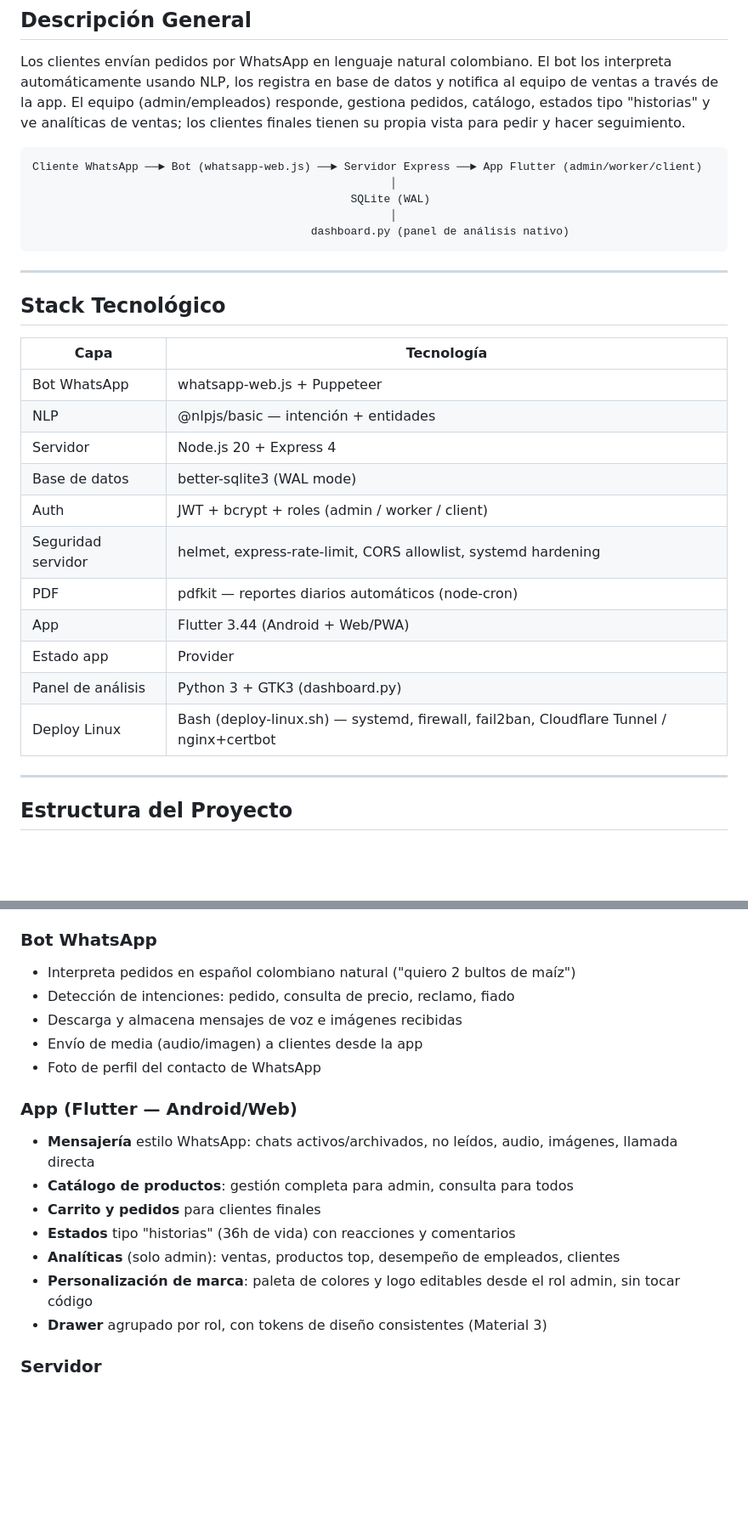
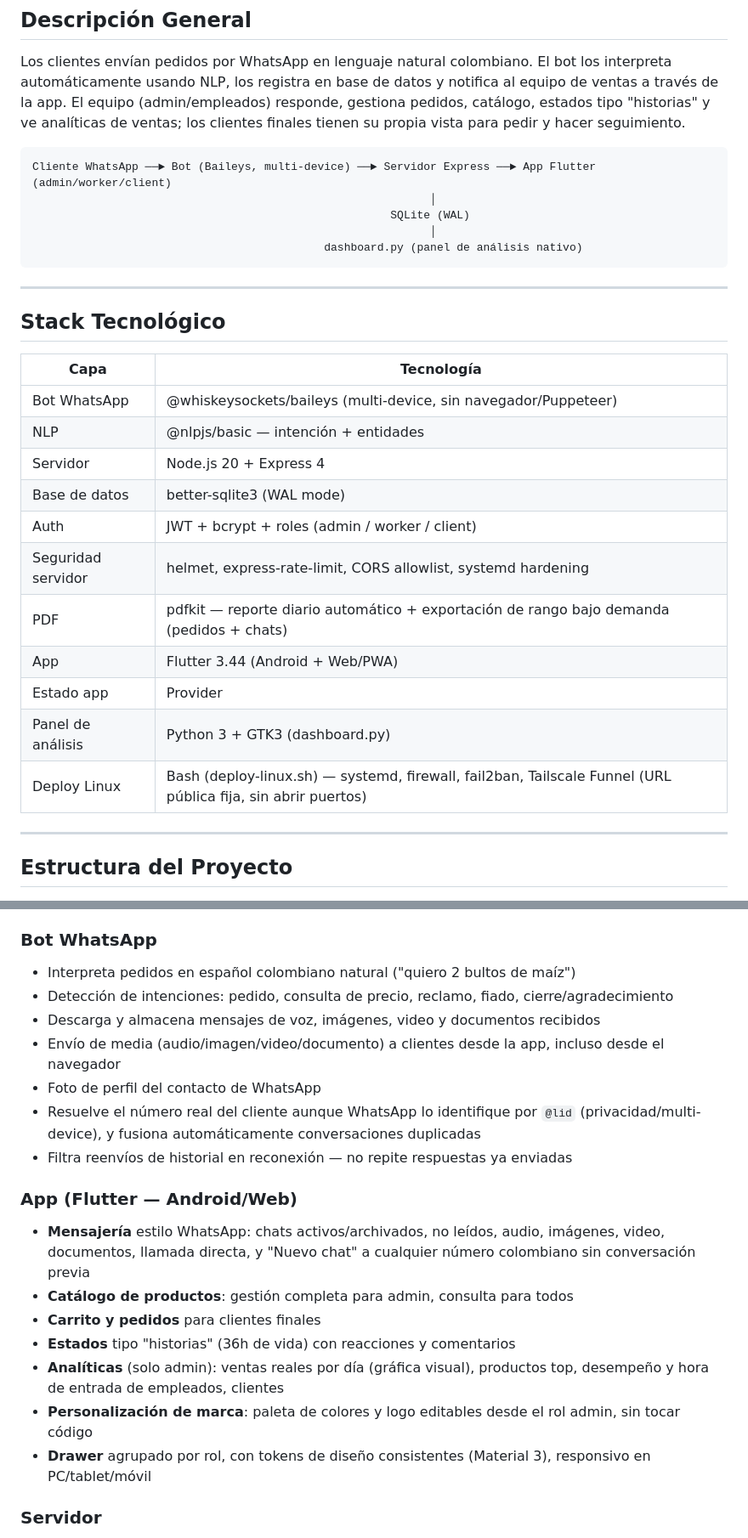
Before and after one commit to itanmidnight-ux/monserrath-commerce, a Markdown page: README.md, 2 parts joined by grey strips. Shown at 85% size. Rendered like a GitHub page; blank space fills up the shorter version.

````diff
--- a/README.md
+++ b/README.md
@@ -25,11 +25,11 @@ Sistema integral de gestión de pedidos recibidos por WhatsApp para **Concentrad
 Los clientes envían pedidos por WhatsApp en lenguaje natural colombiano. El bot los interpreta automáticamente usando NLP, los registra en base de datos y notifica al equipo de ventas a través de la app. El equipo (admin/empleados) responde, gestiona pedidos, catálogo, estados tipo "historias" y ve analíticas de ventas; los clientes finales tienen su propia vista para pedir y hacer seguimiento.
 
 ```
-Cliente WhatsApp ──► Bot (whatsapp-web.js) ──► Servidor Express ──► App Flutter (admin/worker/client)
-                                                      │
-                                                SQLite (WAL)
-                                                      │
-                                          dashboard.py (panel de análisis nativo)
+Cliente WhatsApp ──► Bot (Baileys, multi-device) ──► Servidor Express ──► App Flutter (admin/worker/client)
+                                                            │
+                                                      SQLite (WAL)
+                                                            │
+                                            dashboard.py (panel de análisis nativo)
 ```
 
 ---
@@ -38,17 +38,17 @@ Cliente WhatsApp ──► Bot (whatsapp-web.js) ──► Servidor Express ─
 
 | Capa | Tecnología |
 |------|-----------|
-| Bot WhatsApp | whatsapp-web.js + Puppeteer |
+| Bot WhatsApp | @whiskeysockets/baileys (multi-device, sin navegador/Puppeteer) |
 | NLP | @nlpjs/basic — intención + entidades |
 | Servidor | Node.js 20 + Express 4 |
 | Base de datos | better-sqlite3 (WAL mode) |
 | Auth | JWT + bcrypt + roles (admin / worker / client) |
 | Seguridad servidor | helmet, express-rate-limit, CORS allowlist, systemd hardening |
-| PDF | pdfkit — reportes diarios automáticos (node-cron) |
+| PDF | pdfkit — reporte diario automático + exportación de rango bajo demanda (pedidos + chats) |
 | App | Flutter 3.44 (Android + Web/PWA) |
 | Estado app | Provider |
 | Panel de análisis | Python 3 + GTK3 (dashboard.py) |
-| Deploy Linux | Bash (deploy-linux.sh) — systemd, firewall, fail2ban, Cloudflare Tunnel / nginx+certbot |
+| Deploy Linux | Bash (deploy-linux.sh) — systemd, firewall, fail2ban, Tailscale Funnel (URL pública fija, sin abrir puertos) |
 
 ---
 
@@ -94,19 +95,21 @@ pedidos-whatsapp/
 
 ### Bot WhatsApp
 - Interpreta pedidos en español colombiano natural ("quiero 2 bultos de maíz")
-- Detección de intenciones: pedido, consulta de precio, reclamo, fiado
-- Descarga y almacena mensajes de voz e imágenes recibidas
-- Envío de media (audio/imagen) a clientes desde la app
+- Detección de intenciones: pedido, consulta de precio, reclamo, fiado, cierre/agradecimiento
+- Descarga y almacena mensajes de voz, imágenes, video y documentos recibidos
+- Envío de media (audio/imagen/video/documento) a clientes desde la app, incluso desde el navegador
 - Foto de perfil del contacto de WhatsApp
+- Resuelve el número real del cliente aunque WhatsApp lo identifique por `@lid` (privacidad/multi-device), y fusiona automáticamente conversaciones duplicadas
+- Filtra reenvíos de historial en reconexión — no repite respuestas ya enviadas
 
 ### App (Flutter — Android/Web)
-- **Mensajería** estilo WhatsApp: chats activos/archivados, no leídos, audio, imágenes, llamada directa
+- **Mensajería** estilo WhatsApp: chats activos/archivados, no leídos, audio, imágenes, video, documentos, llamada directa, y "Nuevo chat" a cualquier número colombiano sin conversación previa
 - **Catálogo de productos**: gestión completa para admin, consulta para todos
 - **Carrito y pedidos** para clientes finales
 - **Estados** tipo "historias" (36h de vida) con reacciones y comentarios
-- **Analíticas** (solo admin): ventas, productos top, desempeño de empleados, clientes
+- **Analíticas** (solo admin): ventas reales por día (gráfica visual), productos top, desempeño y hora de entrada de empleados, clientes
 - **Personalización de marca**: paleta de colores y logo editables desde el rol admin, sin tocar código
-- **Drawer** agrupado por rol, con tokens de diseño consistentes (Material 3)
+- **Drawer** agrupado por rol, con tokens de diseño consistentes (Material 3), responsivo en PC/tablet/móvil
 
 ### Servidor
 - API REST con JWT + bcrypt, rate limiting, headers de seguridad (helmet), CORS allowlist
````
Also changed, not shown: other parts of README.md (+13 -6 lines).
